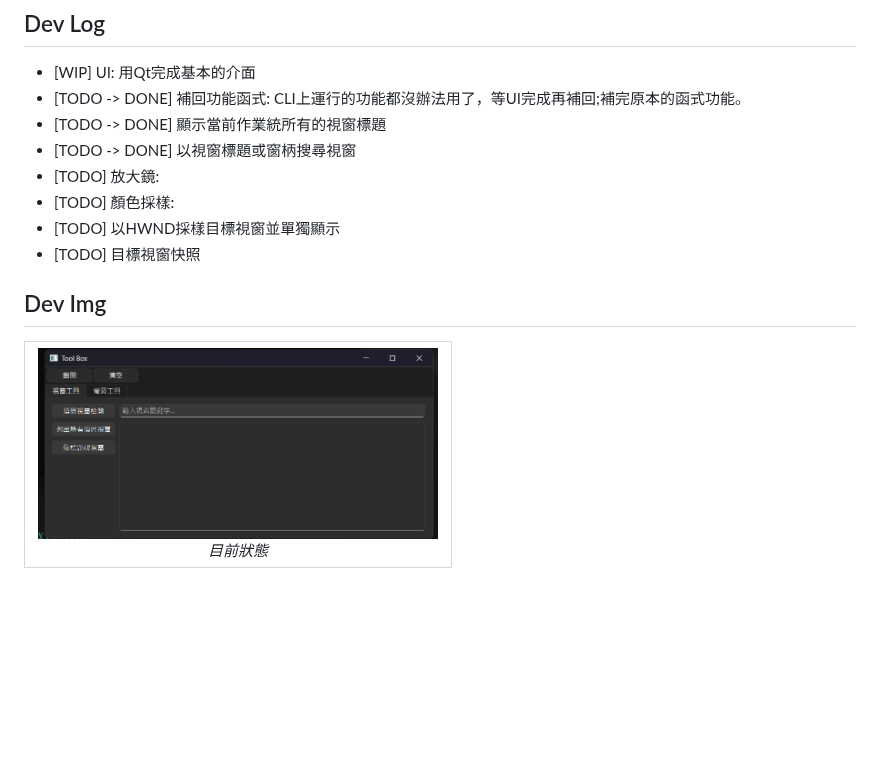
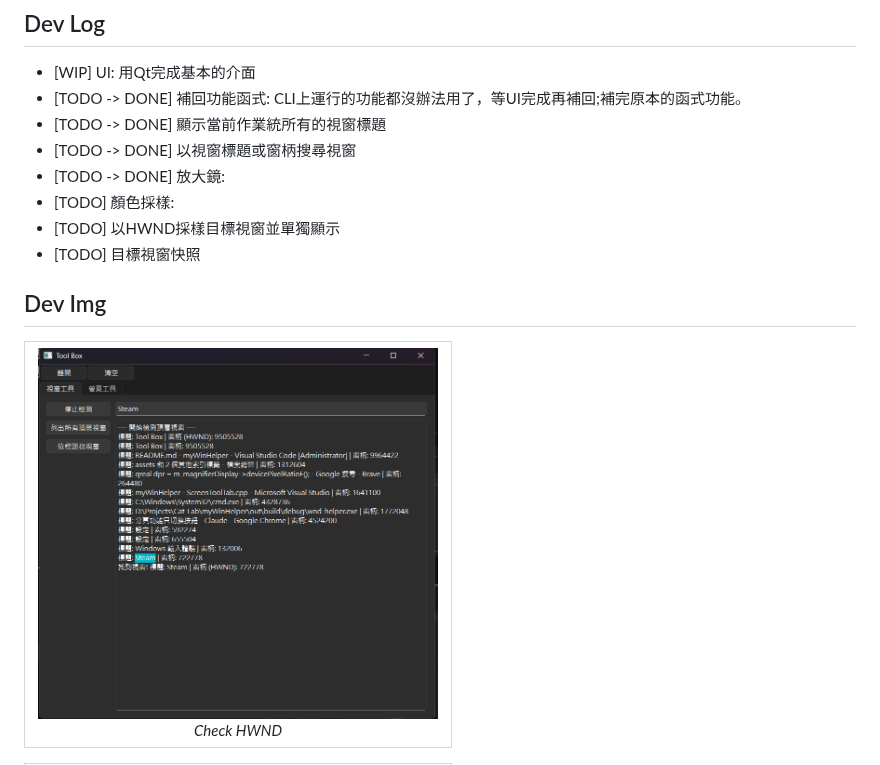
Before and after one commit to alen20000/dev-wnd-helper, a Markdown page: README.md, the part around one of its changes. GitHub-like rendering; pictures changed too: assets/dev_img_log.png; blank space fills up the shorter version.

Commit message:
docs:update readme

```diff
--- a/README.md
+++ b/README.md
@@ -3,7 +3,7 @@
 * [TODO -> DONE] 補回功能函式: CLI上運行的功能都沒辦法用了，等UI完成再補回;補完原本的函式功能。
 * [TODO -> DONE] 顯示當前作業統所有的視窗標題
 * [TODO -> DONE] 以視窗標題或窗柄搜尋視窗
-* [TODO] 放大鏡:
+* [TODO -> DONE] 放大鏡:
 * [TODO] 顏色採樣:
 * [TODO] 以HWND採樣目標視窗並單獨顯示
 * [TODO] 目標視窗快照
@@ -14,7 +14,7 @@
     <td align="center">
       <img src="./assets/dev_img_log.png" width="400">
       <br>
-      <em>目前狀態</em>
+      <em>Check HWND </em>
     </td>
   </tr>
 </table>
```
Also changed, not shown: other parts of README.md (+12 -0 lines), assets/dev_img_log_02.png (added), dev_img_log_02.png (added).
